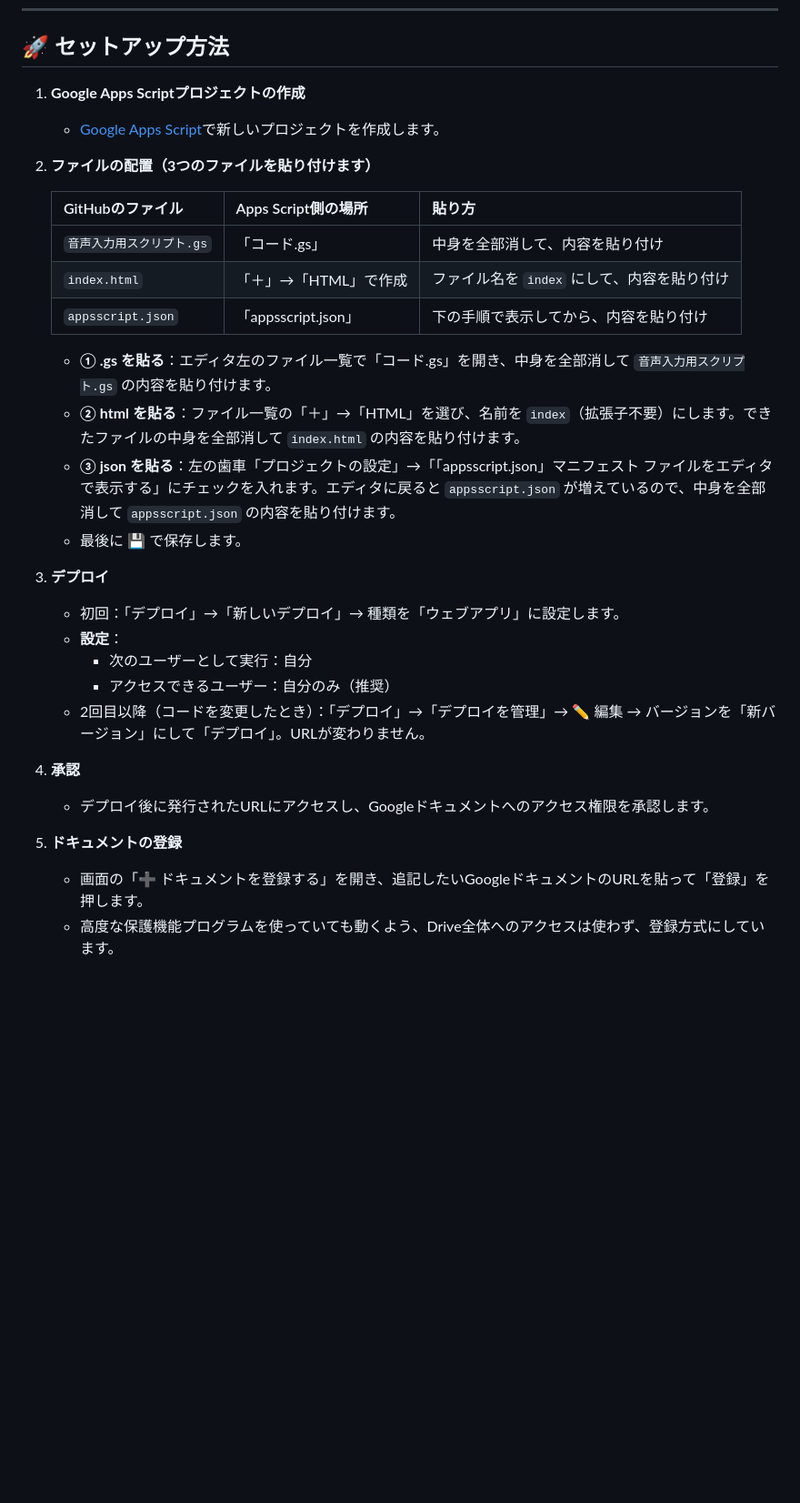
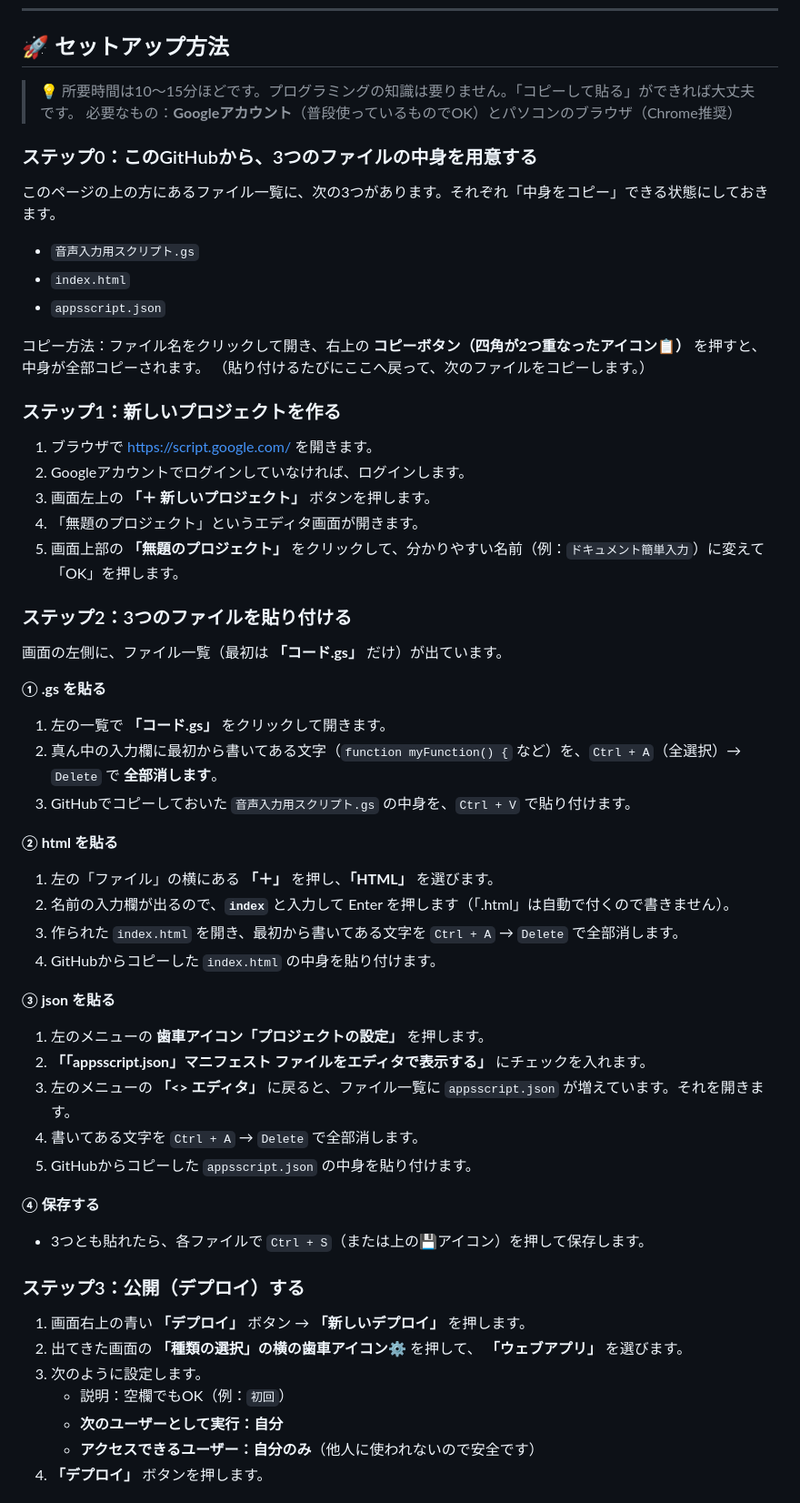
Before and after one commit to adEGeD3Lf/add-google-document, a Markdown page: README.md, the part around one of its changes. Shown at 91% size. GitHub-like rendering; blank space fills up the shorter version.

Commit message:
Rewrite README setup guide for beginners

```diff
--- a/README.md
+++ b/README.md
@@ -34,28 +34,56 @@
 
 ## 🚀 セットアップ方法
 
-1.  **Google Apps Scriptプロジェクトの作成**
-    * [Google Apps Script](https://script.google.com/)で新しいプロジェクトを作成します。
-2.  **ファイルの配置（3つのファイルを貼り付けます）**
+> 💡 所要時間は10〜15分ほどです。プログラミングの知識は要りません。「コピーして貼る」ができれば大丈夫です。
+> 必要なもの：**Googleアカウント**（普段使っているものでOK）とパソコンのブラウザ（Chrome推奨）
 
-    | GitHubのファイル | Apps Script側の場所 | 貼り方 |
-    |---|---|---|
-    | `音声入力用スクリプト.gs` | 「コード.gs」 | 中身を全部消して、内容を貼り付け |
-    | `index.html` | 「＋」→「HTML」で作成 | ファイル名を `index` にして、内容を貼り付け |
-    | `appsscript.json` | 「appsscript.json」 | 下の手順で表示してから、内容を貼り付け |
+### ステップ0：このGitHubから、3つのファイルの中身を用意する
+このページの上の方にあるファイル一覧に、次の3つがあります。それぞれ「中身をコピー」できる状態にしておきます。
 
-    * **① .gs を貼る**：エディタ左のファイル一覧で「コード.gs」を開き、中身を全部消して `音声入力用スクリプト.gs` の内容を貼り付けます。
-    * **② html を貼る**：ファイル一覧の「＋」→「HTML」を選び、名前を `index`（拡張子不要）にします。できたファイルの中身を全部消して `index.html` の内容を貼り付けます。
-    * **③ json を貼る**：左の歯車「プロジェクトの設定」→「「appsscript.json」マニフェスト ファイルをエディタで表示する」にチェックを入れます。エディタに戻ると `appsscript.json` が増えているので、中身を全部消して `appsscript.json` の内容を貼り付けます。
-    * 最後に 💾 で保存します。
-3.  **デプロイ**
-    * 初回：「デプロイ」→「新しいデプロイ」→ 種類を「ウェブアプリ」に設定します。
-    * **設定**：
-        * 次のユーザーとして実行：自分
-        * アクセスできるユーザー：自分のみ（推奨）
-    * 2回目以降（コードを変更したとき）：「デプロイ」→「デプロイを管理」→ ✏️ 編集 → バージョンを「新バージョン」にして「デプロイ」。URLが変わりません。
-4.  **承認**
-    * デプロイ後に発行されたURLにアクセスし、Googleドキュメントへのアクセス権限を承認します。
-5.  **ドキュメントの登録**
-    * 画面の「➕ ドキュメントを登録する」を開き、追記したいGoogleドキュメントのURLを貼って「登録」を押します。
-    * 高度な保護機能プログラムを使っていても動くよう、Drive全体へのアクセスは使わず、登録方式にしています。
+* `音声入力用スクリプト.gs`
+* `index.html`
+* `appsscript.json`
+
+コピー方法：ファイル名をクリックして開き、右上の **コピーボタン（四角が2つ重なったアイコン📋）** を押すと、中身が全部コピーされます。
+（貼り付けるたびにここへ戻って、次のファイルをコピーします。）
+
+### ステップ1：新しいプロジェクトを作る
+1. ブラウザで [https://script.google.com/](https://script.google.com/) を開きます。
+2. Googleアカウントでログインしていなければ、ログインします。
+3. 画面左上の **「＋ 新しいプロジェクト」** ボタンを押します。
+4. 「無題のプロジェクト」というエディタ画面が開きます。
+5. 画面上部の **「無題のプロジェクト」** をクリックして、分かりやすい名前（例：`ドキュメント簡単入力`）に変えて「OK」を押します。
+
+### ステップ2：3つのファイルを貼り付ける
+画面の左側に、ファイル一覧（最初は **「コード.gs」** だけ）が出ています。
+
+**① .gs を貼る**
+1. 左の一覧で **「コード.gs」** をクリックして開きます。
+2. 真ん中の入力欄に最初から書いてある文字（`function myFunction() {` など）を、`Ctrl + A`（全選択）→ `Delete` で **全部消します**。
+3. GitHubでコピーしておいた `音声入力用スクリプト.gs` の中身を、`Ctrl + V` で貼り付けます。
+
+**② html を貼る**
+1. 左の「ファイル」の横にある **「＋」** を押し、**「HTML」** を選びます。
+2. 名前の入力欄が出るので、**`index`** と入力して Enter を押します（「.html」は自動で付くので書きません）。
+3. 作られた `index.html` を開き、最初から書いてある文字を `Ctrl + A` → `Delete` で全部消します。
+4. GitHubからコピーした `index.html` の中身を貼り付けます。
+
+**③ json を貼る**
+1. 左のメニューの **歯車アイコン「プロジェクトの設定」** を押します。
+2. **「「appsscript.json」マニフェスト ファイルをエディタで表示する」** にチェックを入れます。
+3. 左のメニューの **「<> エディタ」** に戻ると、ファイル一覧に `appsscript.json` が増えています。それを開きます。
+4. 書いてある文字を `Ctrl + A` → `Delete` で全部消します。
+5. GitHubからコピーした `appsscript.json` の中身を貼り付けます。
+
+**④ 保存する**
+* 3つとも貼れたら、各ファイルで `Ctrl + S`（または上の💾アイコン）を押して保存します。
+
+### ステップ3：公開（デプロイ）する
+1. 画面右上の青い **「デプロイ」** ボタン →  **「新しいデプロイ」** を押します。
+2. 出てきた画面の **「種類の選択」の横の歯車アイコン⚙** を押して、 **「ウェブアプリ」** を選びます。
+3. 次のように設定します。
+    * 説明：空欄でもOK（例：`初回`）
+    * **次のユーザーとして実行：自分**
+    * **アクセスできるユーザー：自分のみ**（他人に使われないので安全です）
+4. **「デプロイ」** ボタンを押します。
+
```
Also changed, not shown: other parts of README.md (+30 -0 lines).
